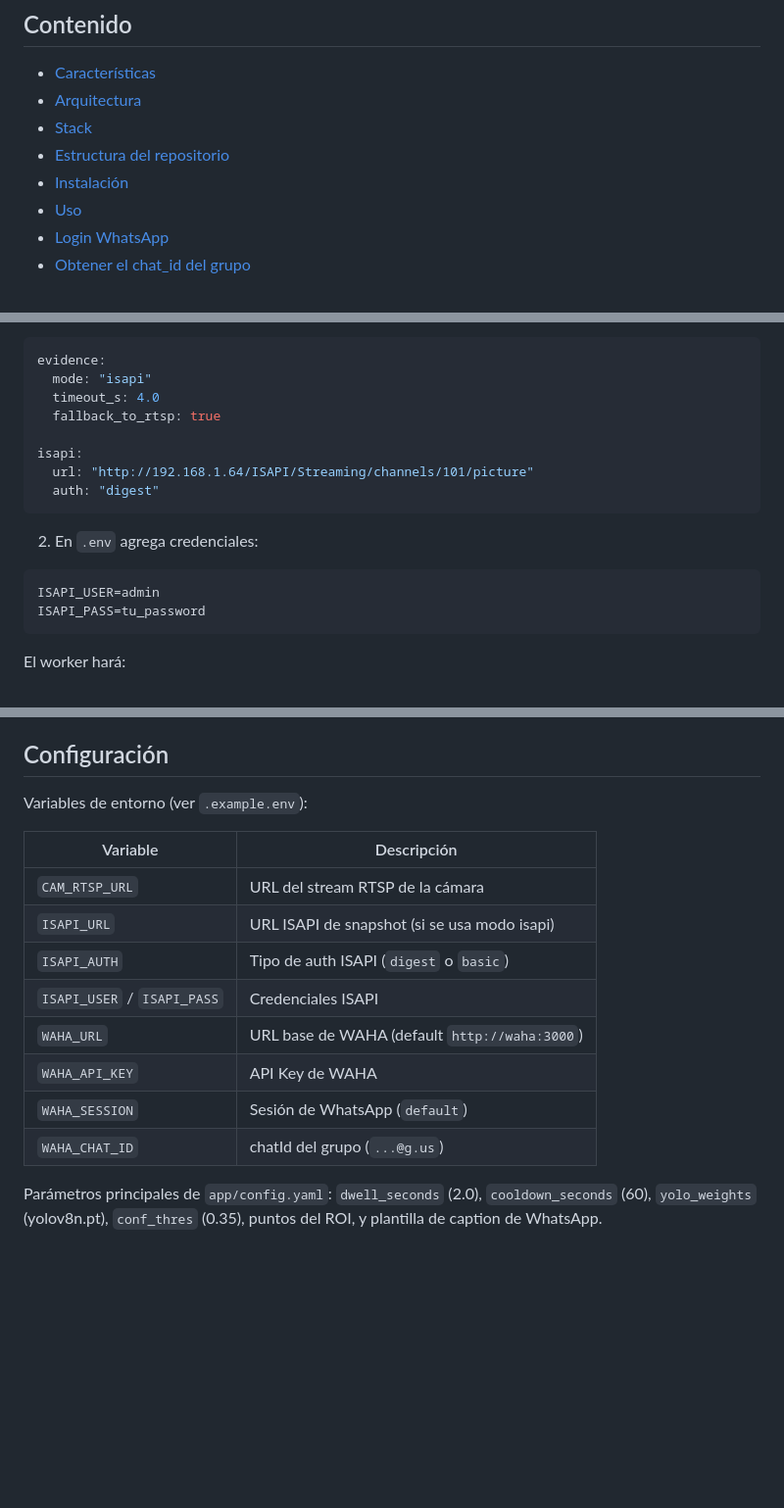
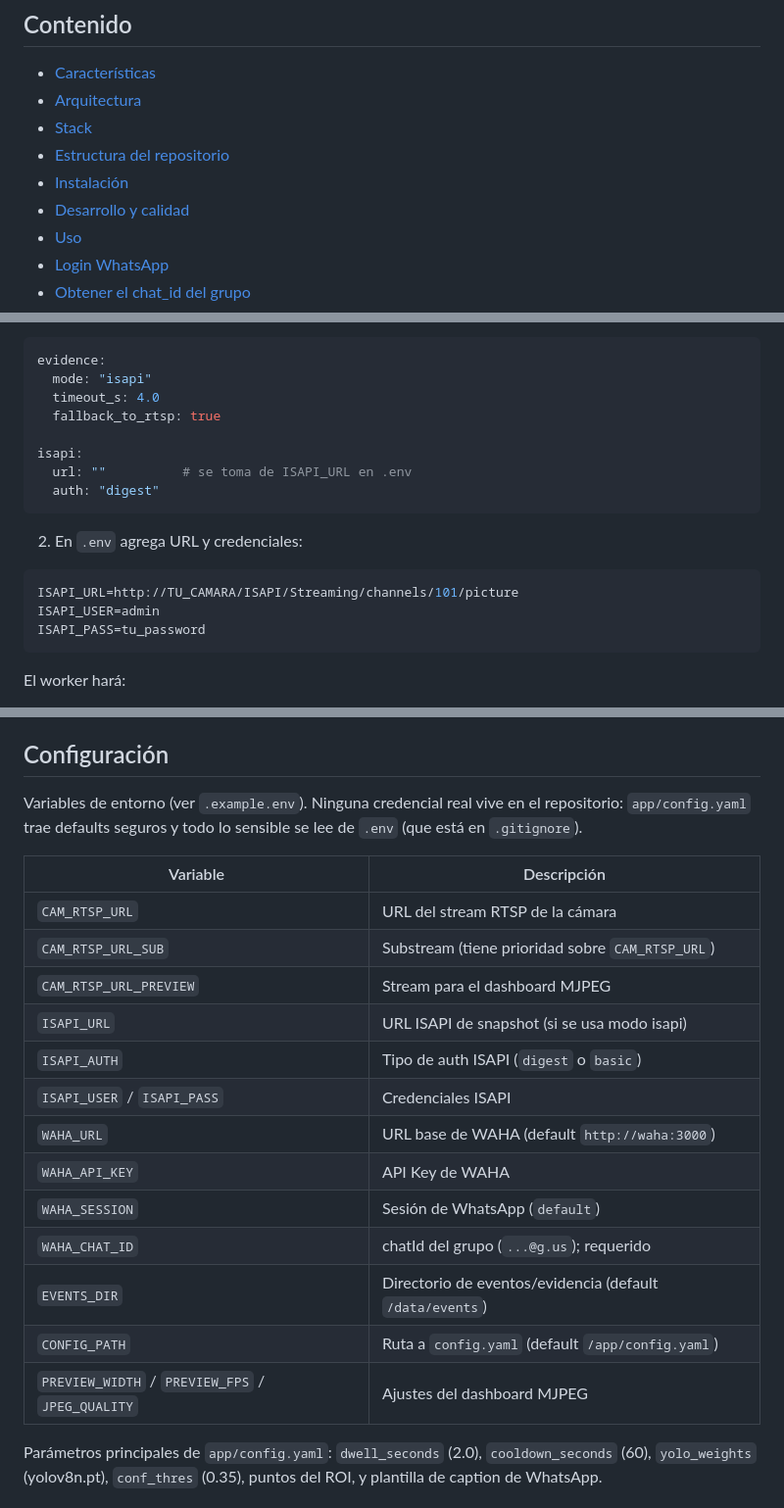
Before and after one commit to bi0punk/ipcam-hunter, a Markdown page: README.md, 3 parts joined by grey strips. Shown at 98% size. GitHub-like rendering; blank space fills up the shorter version.

````diff
--- a/README.md
+++ b/README.md
@@ -13,6 +13,7 @@ Sistema de alertas de vigilancia por ROI con detección de personas vía YOLO so
 - [Stack](#stack)
 - [Estructura del repositorio](#estructura-del-repositorio)
 - [Instalación](#instalación)
+- [Desarrollo y calidad](#desarrollo-y-calidad)
 - [Uso](#uso)
 - [Login WhatsApp](#login-whatsapp)
 - [Obtener el chat_id del grupo](#obtener-el-chat_id-del-grupo)
@@ -158,13 +194,14 @@ evidence:
   fallback_to_rtsp: true
 
 isapi:
-  url: "http://192.168.1.64/ISAPI/Streaming/channels/101/picture"
+  url: ""          # se toma de ISAPI_URL en .env
   auth: "digest"
 ```
 
-2) En `.env` agrega credenciales:
+2) En `.env` agrega URL y credenciales:
 
 ```bash
+ISAPI_URL=http://TU_CAMARA/ISAPI/Streaming/channels/101/picture
 ISAPI_USER=admin
 ISAPI_PASS=tu_password
 ```
@@ -197,18 +234,25 @@ El dashboard:
 
 ## Configuración
 
-Variables de entorno (ver `.example.env`):
+Variables de entorno (ver `.example.env`). Ninguna credencial real vive en el
+repositorio: `app/config.yaml` trae defaults seguros y todo lo sensible se lee
+de `.env` (que está en `.gitignore`).
 
 | Variable | Descripción |
 |---|---|
 | `CAM_RTSP_URL` | URL del stream RTSP de la cámara |
+| `CAM_RTSP_URL_SUB` | Substream (tiene prioridad sobre `CAM_RTSP_URL`) |
+| `CAM_RTSP_URL_PREVIEW` | Stream para el dashboard MJPEG |
 | `ISAPI_URL` | URL ISAPI de snapshot (si se usa modo isapi) |
 | `ISAPI_AUTH` | Tipo de auth ISAPI (`digest` o `basic`) |
 | `ISAPI_USER` / `ISAPI_PASS` | Credenciales ISAPI |
 | `WAHA_URL` | URL base de WAHA (default `http://waha:3000`) |
 | `WAHA_API_KEY` | API Key de WAHA |
 | `WAHA_SESSION` | Sesión de WhatsApp (`default`) |
-| `WAHA_CHAT_ID` | chatId del grupo (`...@g.us`) |
+| `WAHA_CHAT_ID` | chatId del grupo (`...@g.us`); requerido |
+| `EVENTS_DIR` | Directorio de eventos/evidencia (default `/data/events`) |
+| `CONFIG_PATH` | Ruta a `config.yaml` (default `/app/config.yaml`) |
+| `PREVIEW_WIDTH` / `PREVIEW_FPS` / `JPEG_QUALITY` | Ajustes del dashboard MJPEG |
 
 Parámetros principales de `app/config.yaml`: `dwell_seconds` (2.0), `cooldown_seconds` (60), `yolo_weights` (yolov8n.pt), `conf_thres` (0.35), puntos del ROI, y plantilla de caption de WhatsApp.
 
````
Also changed, not shown: other parts of README.md (+48 -13 lines), docs/migration.md (added, +55 -0 lines), docs/quality-report.md (added, +61 -0 lines).
